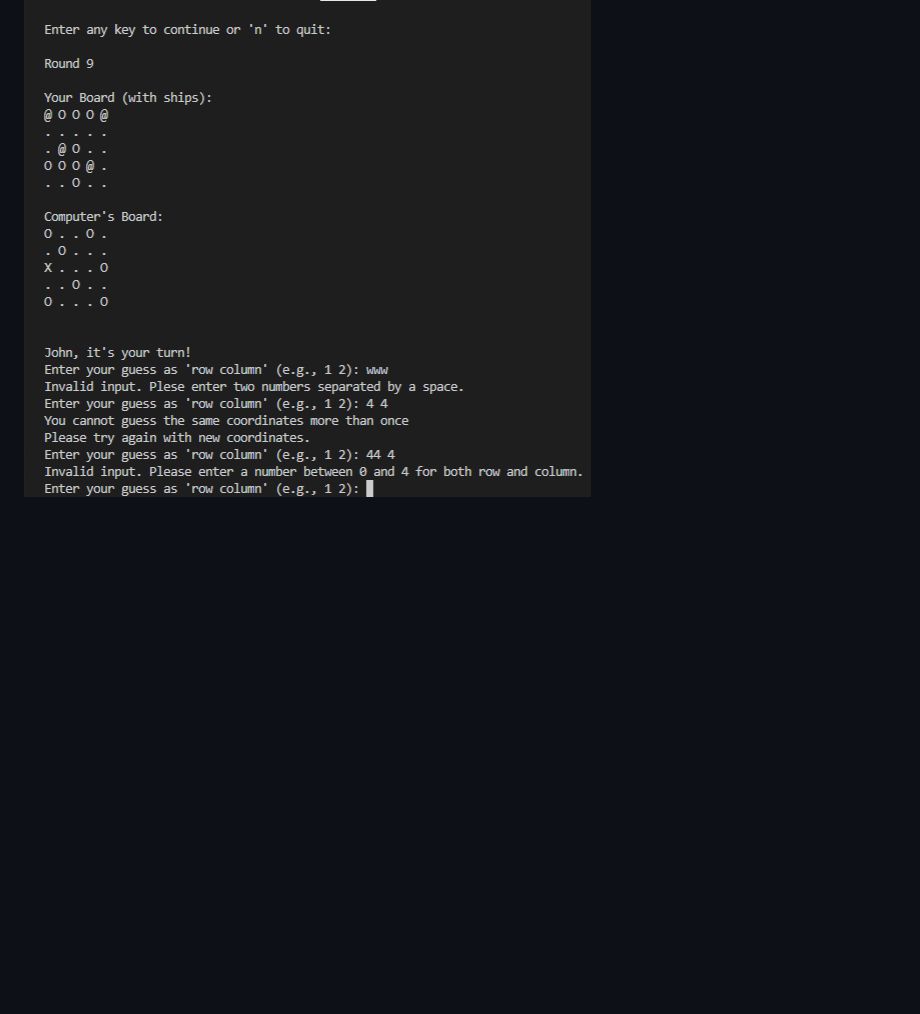
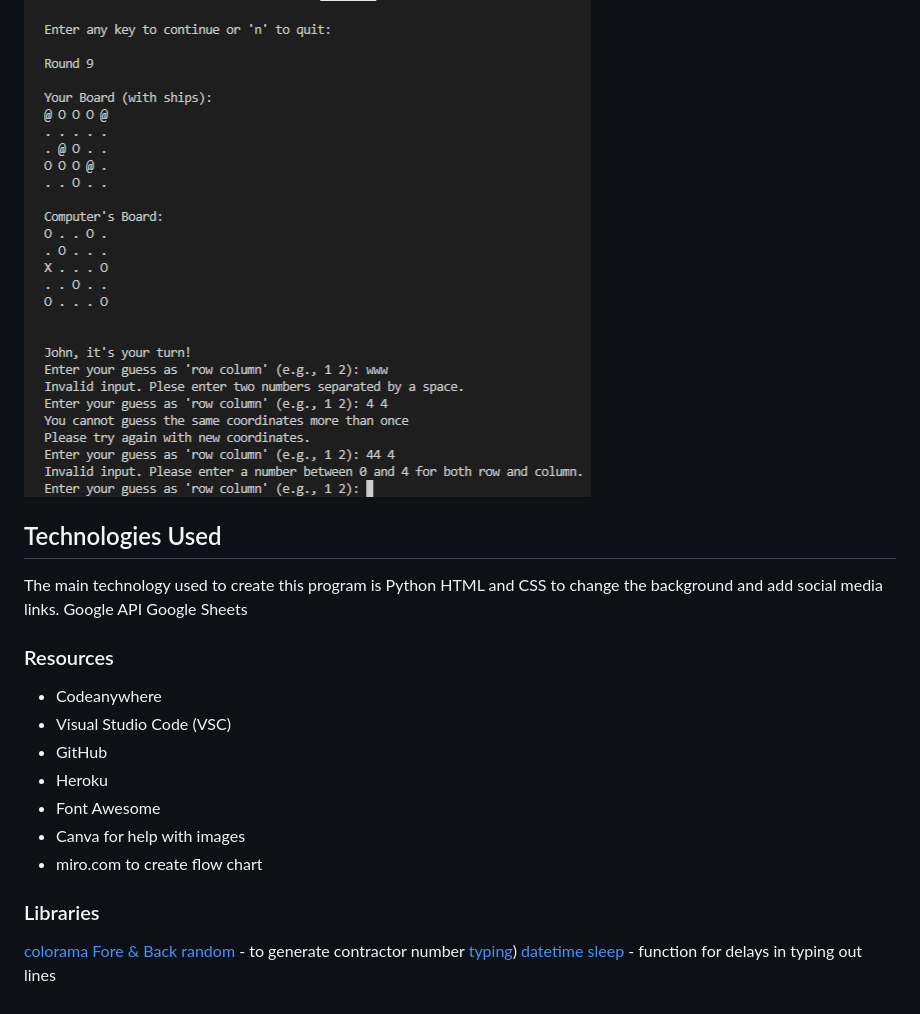
Before and after one commit to yohannes2025/project3, a Markdown page: README.md, the part around the change. Drawn GitHub-style; blank space fills up the shorter version.

```diff
--- a/README.md
+++ b/README.md
@@ -193,3 +193,27 @@ Relationships
 - Checks whether the same coordinates are given more than once
 
 ![Input validation](assets/images/input_validation.png)
+
+## Technologies Used
+
+The main technology used to create this program is Python
+HTML and CSS to change the background and add social media links.
+Google API
+Google Sheets
+
+### Resources
+
+- Codeanywhere
+- Visual Studio Code (VSC)
+- GitHub
+- Heroku
+- Font Awesome
+- Canva for help with images
+- miro.com to create flow chart
+
+### Libraries
+[colorama Fore & Back](https://pypi.org/project/colorama/)
+[random](https://docs.python.org/3/library/random.html) - to generate contractor number
+[typing](https://www.101computing.net/python-typing-text-effect/))
+[datetime](https://www.programiz.com/python-programming/datetime)
+[sleep](https://www.programiz.com/python-programming/time/sleep) - function for delays in typing out lines
```
